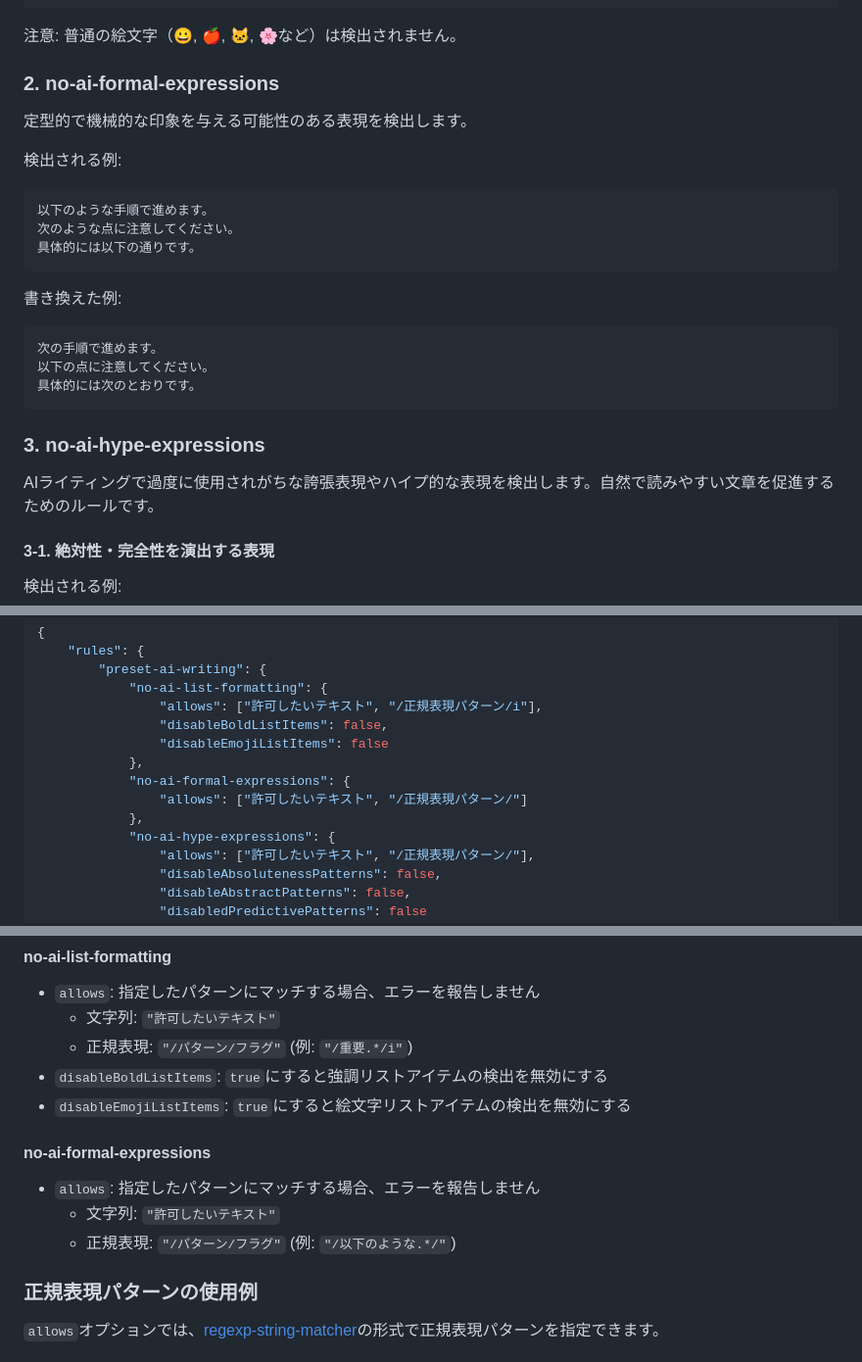
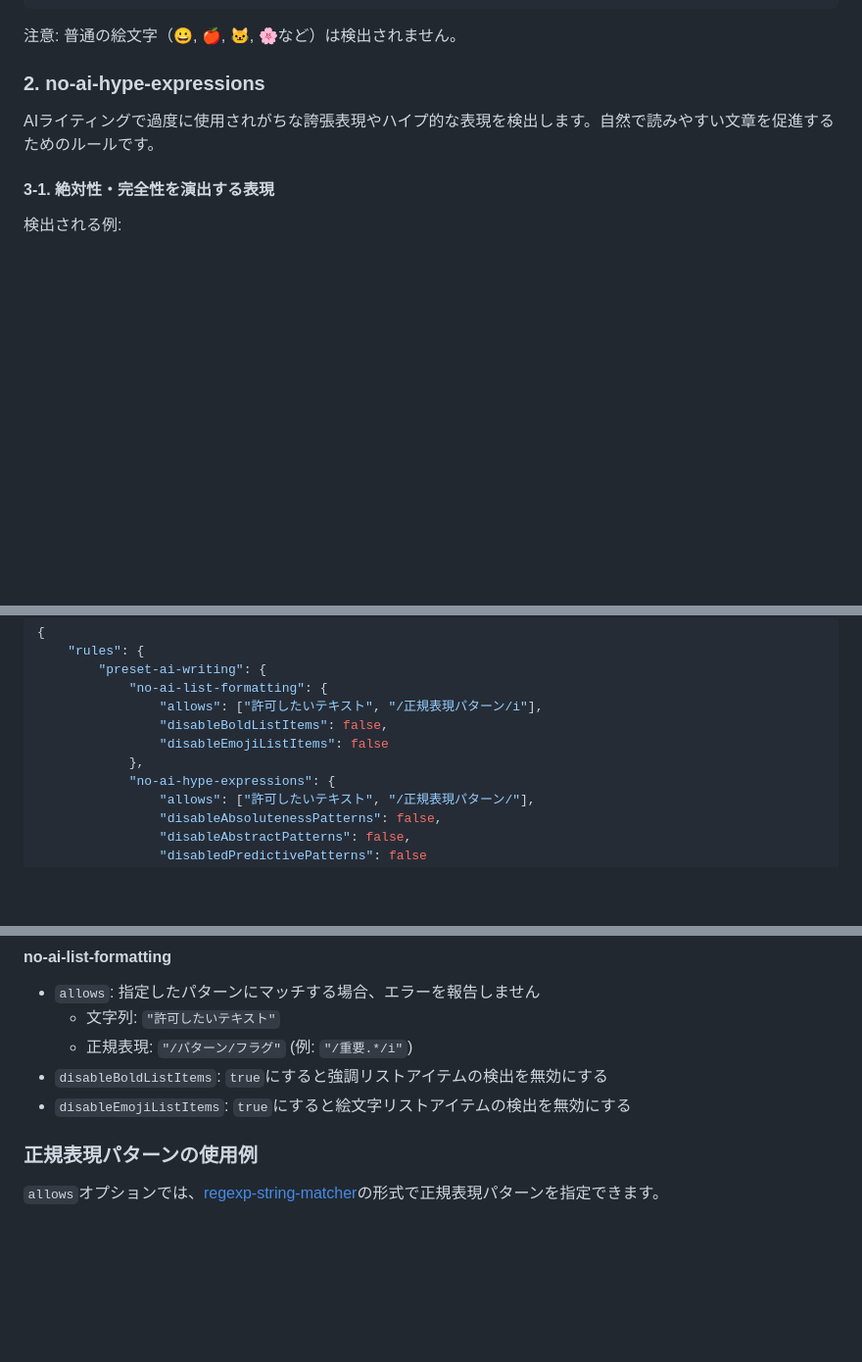
Before and after one commit to textlint-ja/textlint-rule-preset-ai-writing, a Markdown page: README.md, 3 parts joined by grey strips. Shown at 98% size. Drawn GitHub-style; blank space fills up the shorter version.

Commit message:
refactor(README): 不要な「no-ai-formal-expressions」ルールを削除

````diff
--- a/README.md
+++ b/README.md
@@ -67,24 +67,7 @@ AIが機械的に使いがちな装飾的な絵文字の使用を検出します
 
 注意: 普通の絵文字（😀, 🍎, 🐱, 🌸など）は検出されません。
 
-### 2. no-ai-formal-expressions
-定型的で機械的な印象を与える可能性のある表現を検出します。
-
-検出される例:
-```markdown
-以下のような手順で進めます。
-次のような点に注意してください。
-具体的には以下の通りです。
-```
-
-書き換えた例:
-```markdown
-次の手順で進めます。
-以下の点に注意してください。
-具体的には次のとおりです。
-```
-
-### 3. no-ai-hype-expressions
+### 2. no-ai-hype-expressions
 AIライティングで過度に使用されがちな誇張表現やハイプ的な表現を検出します。自然で読みやすい文章を促進するためのルールです。
 
 #### 3-1. 絶対性・完全性を演出する表現
@@ -182,9 +165,6 @@ Via `.textlintrc`(Recommended)
                 "disableBoldListItems": false,
                 "disableEmojiListItems": false
             },
-            "no-ai-formal-expressions": {
-                "allows": ["許可したいテキスト", "/正規表現パターン/"]
-            },
             "no-ai-hype-expressions": {
                 "allows": ["許可したいテキスト", "/正規表現パターン/"],
                 "disableAbsolutenessPatterns": false,
@@ -204,11 +184,6 @@ Via `.textlintrc`(Recommended)
   - 正規表現: `"/パターン/フラグ"` (例: `"/重要.*/i"`)
 - `disableBoldListItems`: `true`にすると強調リストアイテムの検出を無効にする
 - `disableEmojiListItems`: `true`にすると絵文字リストアイテムの検出を無効にする
-
-#### no-ai-formal-expressions
-- `allows`: 指定したパターンにマッチする場合、エラーを報告しません
-  - 文字列: `"許可したいテキスト"`
-  - 正規表現: `"/パターン/フラグ"` (例: `"/以下のような.*/"`)
 
 ### 正規表現パターンの使用例
 
````
